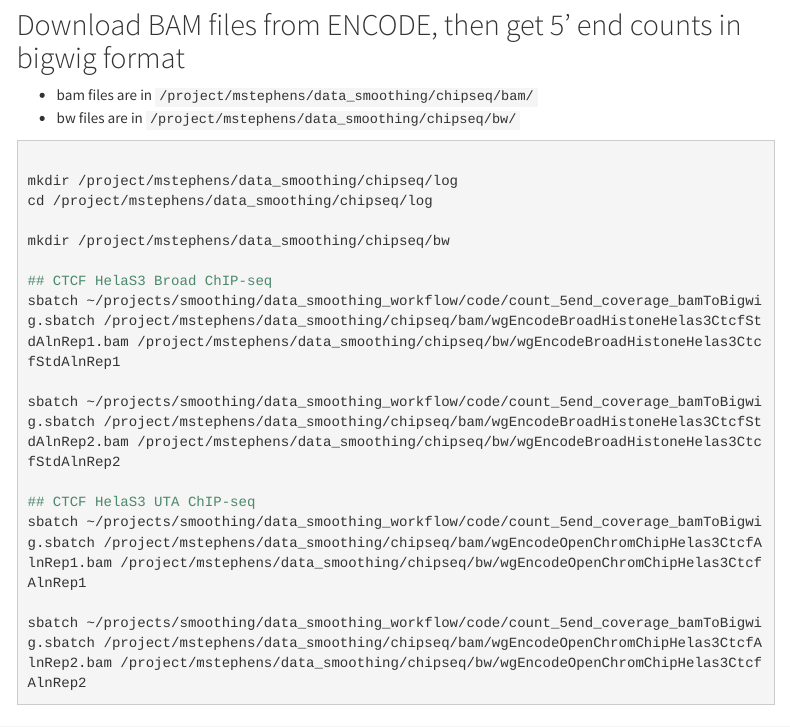
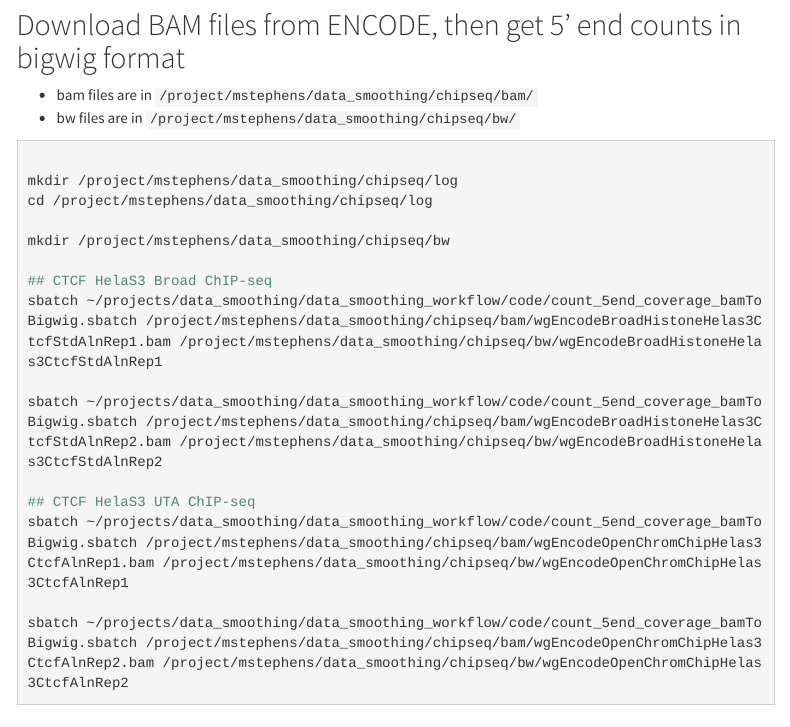
Before and after one commit to kevinlkx/data_smoothing, an R Markdown document (analysis/chipseq_CTCF_encode.Rmd): the page in a window 1100 px wide, from 270 px down. Rendered offline with R 4.5, knitr and Pandoc, with nearby package versions; some code elsewhere in the file could not run offline; menus at the side of the page are left out.

Commit message:
CTCF chipseq example

````diff
--- a/analysis/chipseq_CTCF_encode.Rmd
+++ b/analysis/chipseq_CTCF_encode.Rmd
@@ -37,14 +37,14 @@ cd /project/mstephens/data_smoothing/chipseq/log
 mkdir /project/mstephens/data_smoothing/chipseq/bw
 
 ## CTCF HelaS3 Broad ChIP-seq
-sbatch ~/projects/smoothing/data_smoothing_workflow/code/count_5end_coverage_bamToBigwig.sbatch /project/mstephens/data_smoothing/chipseq/bam/wgEncodeBroadHistoneHelas3CtcfStdAlnRep1.bam /project/mstephens/data_smoothing/chipseq/bw/wgEncodeBroadHistoneHelas3CtcfStdAlnRep1
+sbatch ~/projects/data_smoothing/data_smoothing_workflow/code/count_5end_coverage_bamToBigwig.sbatch /project/mstephens/data_smoothing/chipseq/bam/wgEncodeBroadHistoneHelas3CtcfStdAlnRep1.bam /project/mstephens/data_smoothing/chipseq/bw/wgEncodeBroadHistoneHelas3CtcfStdAlnRep1
 
-sbatch ~/projects/smoothing/data_smoothing_workflow/code/count_5end_coverage_bamToBigwig.sbatch /project/mstephens/data_smoothing/chipseq/bam/wgEncodeBroadHistoneHelas3CtcfStdAlnRep2.bam /project/mstephens/data_smoothing/chipseq/bw/wgEncodeBroadHistoneHelas3CtcfStdAlnRep2
+sbatch ~/projects/data_smoothing/data_smoothing_workflow/code/count_5end_coverage_bamToBigwig.sbatch /project/mstephens/data_smoothing/chipseq/bam/wgEncodeBroadHistoneHelas3CtcfStdAlnRep2.bam /project/mstephens/data_smoothing/chipseq/bw/wgEncodeBroadHistoneHelas3CtcfStdAlnRep2
 
 ## CTCF HelaS3 UTA ChIP-seq
-sbatch ~/projects/smoothing/data_smoothing_workflow/code/count_5end_coverage_bamToBigwig.sbatch /project/mstephens/data_smoothing/chipseq/bam/wgEncodeOpenChromChipHelas3CtcfAlnRep1.bam /project/mstephens/data_smoothing/chipseq/bw/wgEncodeOpenChromChipHelas3CtcfAlnRep1
+sbatch ~/projects/data_smoothing/data_smoothing_workflow/code/count_5end_coverage_bamToBigwig.sbatch /project/mstephens/data_smoothing/chipseq/bam/wgEncodeOpenChromChipHelas3CtcfAlnRep1.bam /project/mstephens/data_smoothing/chipseq/bw/wgEncodeOpenChromChipHelas3CtcfAlnRep1
 
-sbatch ~/projects/smoothing/data_smoothing_workflow/code/count_5end_coverage_bamToBigwig.sbatch /project/mstephens/data_smoothing/chipseq/bam/wgEncodeOpenChromChipHelas3CtcfAlnRep2.bam /project/mstephens/data_smoothing/chipseq/bw/wgEncodeOpenChromChipHelas3CtcfAlnRep2
+sbatch ~/projects/data_smoothing/data_smoothing_workflow/code/count_5end_coverage_bamToBigwig.sbatch /project/mstephens/data_smoothing/chipseq/bam/wgEncodeOpenChromChipHelas3CtcfAlnRep2.bam /project/mstephens/data_smoothing/chipseq/bw/wgEncodeOpenChromChipHelas3CtcfAlnRep2
 
 ```
 
````
